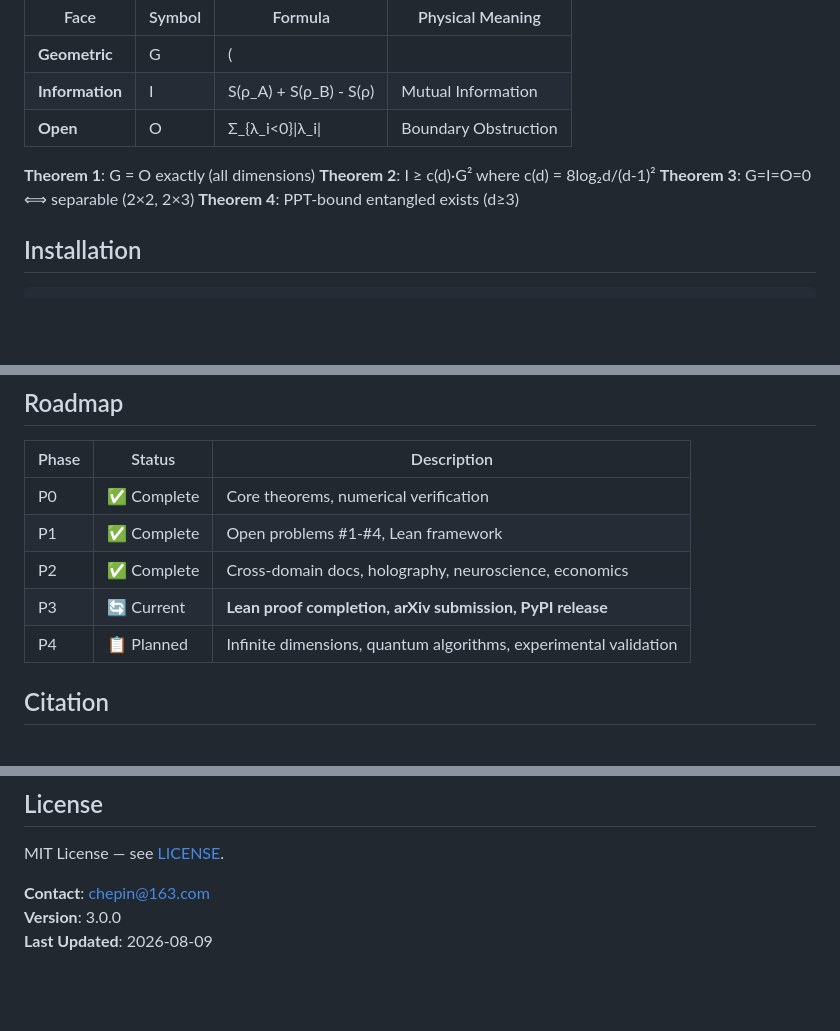
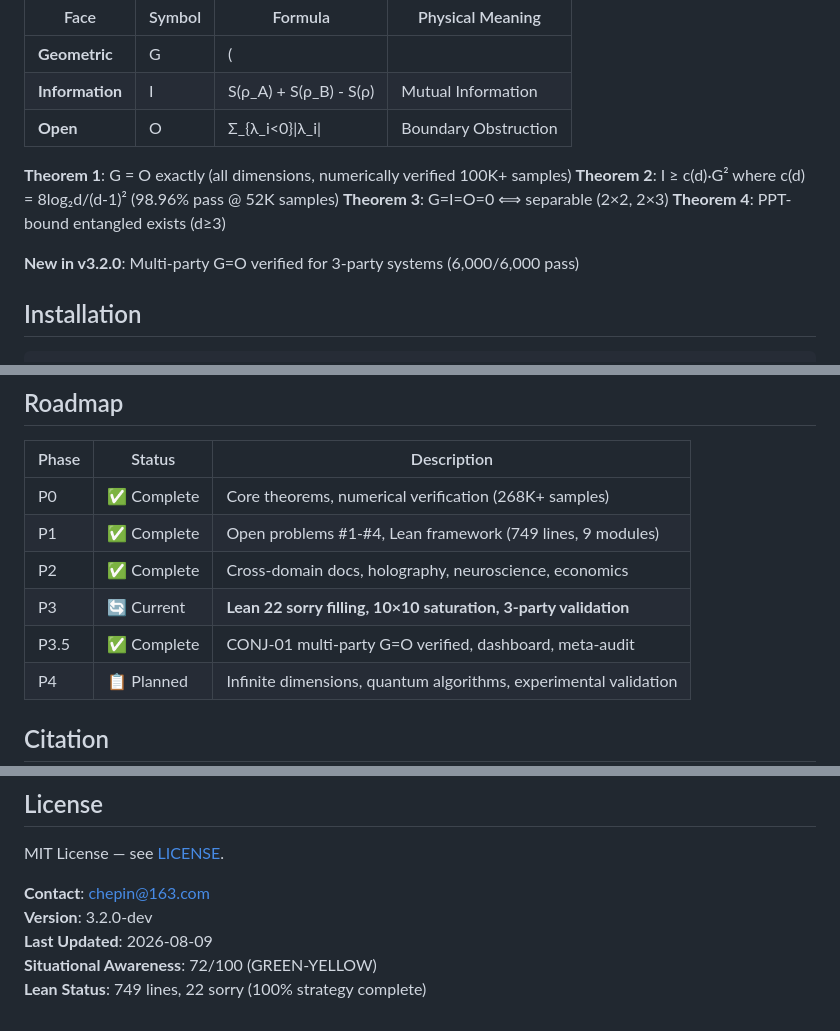
Before and after one commit to chepin-bi/DTE-Project, a Markdown page: README.md, 3 parts joined by grey strips. GitHub-like rendering; blank space fills up the shorter version.

Commit message:
v3.2.0-dev: Update README with badges, 3party results, situational awareness 72/100

```diff
--- a/README.md
+++ b/README.md
@@ -18,10 +20,12 @@ The Derived Triangle Equivalence (DTE) framework unifies quantum entanglement an
 | **Information** | I | S(ρ_A) + S(ρ_B) - S(ρ) | Mutual Information |
 | **Open** | O | Σ_{λ_i<0}\|λ_i\| | Boundary Obstruction |
 
-**Theorem 1**: G = O exactly (all dimensions)
-**Theorem 2**: I ≥ c(d)·G² where c(d) = 8log₂d/(d-1)²
+**Theorem 1**: G = O exactly (all dimensions, numerically verified 100K+ samples)
+**Theorem 2**: I ≥ c(d)·G² where c(d) = 8log₂d/(d-1)² (98.96% pass @ 52K samples)
 **Theorem 3**: G=I=O=0 ⟺ separable (2×2, 2×3)
 **Theorem 4**: PPT-bound entangled exists (d≥3)
+
+**New in v3.2.0**: Multi-party G=O verified for 3-party systems (6,000/6,000 pass)
 
 ## Installation
 
@@ -170,10 +174,11 @@ docker-compose up dte-jupyter  # Launch Jupyter notebook
 
 | Phase | Status | Description |
 |-------|--------|-------------|
-| P0 | ✅ Complete | Core theorems, numerical verification |
-| P1 | ✅ Complete | Open problems #1-#4, Lean framework |
+| P0 | ✅ Complete | Core theorems, numerical verification (268K+ samples) |
+| P1 | ✅ Complete | Open problems #1-#4, Lean framework (749 lines, 9 modules) |
 | P2 | ✅ Complete | Cross-domain docs, holography, neuroscience, economics |
-| P3 | 🔄 Current | **Lean proof completion, arXiv submission, PyPI release** |
+| P3 | 🔄 Current | **Lean 22 sorry filling, 10×10 saturation, 3-party validation** |
+| P3.5 | ✅ Complete | CONJ-01 multi-party G=O verified, dashboard, meta-audit |
 | P4 | 📋 Planned | Infinite dimensions, quantum algorithms, experimental validation |
 
 ## Citation
@@ -192,5 +197,7 @@ docker-compose up dte-jupyter  # Launch Jupyter notebook
 MIT License — see [LICENSE](LICENSE).
 
 **Contact**: chepin@163.com
-**Version**: 3.0.0
+**Version**: 3.2.0-dev
 **Last Updated**: 2026-08-09
+**Situational Awareness**: 72/100 (GREEN-YELLOW)
+**Lean Status**: 749 lines, 22 sorry (100% strategy complete)
```
Also changed, not shown: other parts of README.md (+3 -1 lines).
